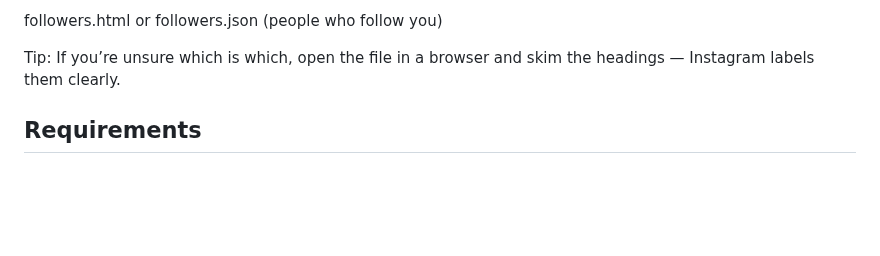
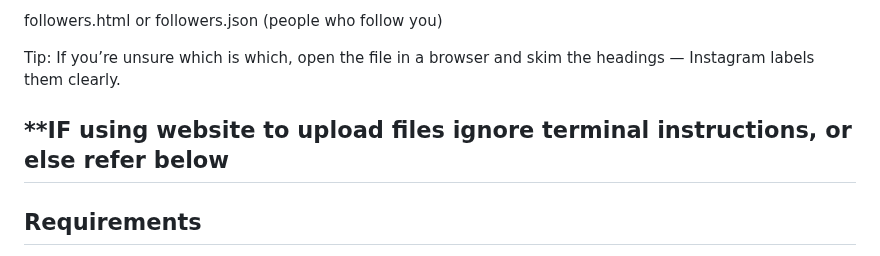
Before and after one commit to Ranj04/IG-Unfollowers, a Markdown page: README.md, the part around the change. Drawn GitHub-style; blank space fills up the shorter version.

Commit message:
Update README with website upload instructions

```diff
--- a/README.md
+++ b/README.md
@@ -59,6 +59,8 @@ following.html or following.json (people you follow)
 followers.html or followers.json (people who follow you)
 
 Tip: If you’re unsure which is which, open the file in a browser and skim the headings — Instagram labels them clearly.
+
+## **IF using website to upload files ignore terminal instructions, or else refer below
 
 ## Requirements
 - Python 3.9+
```
